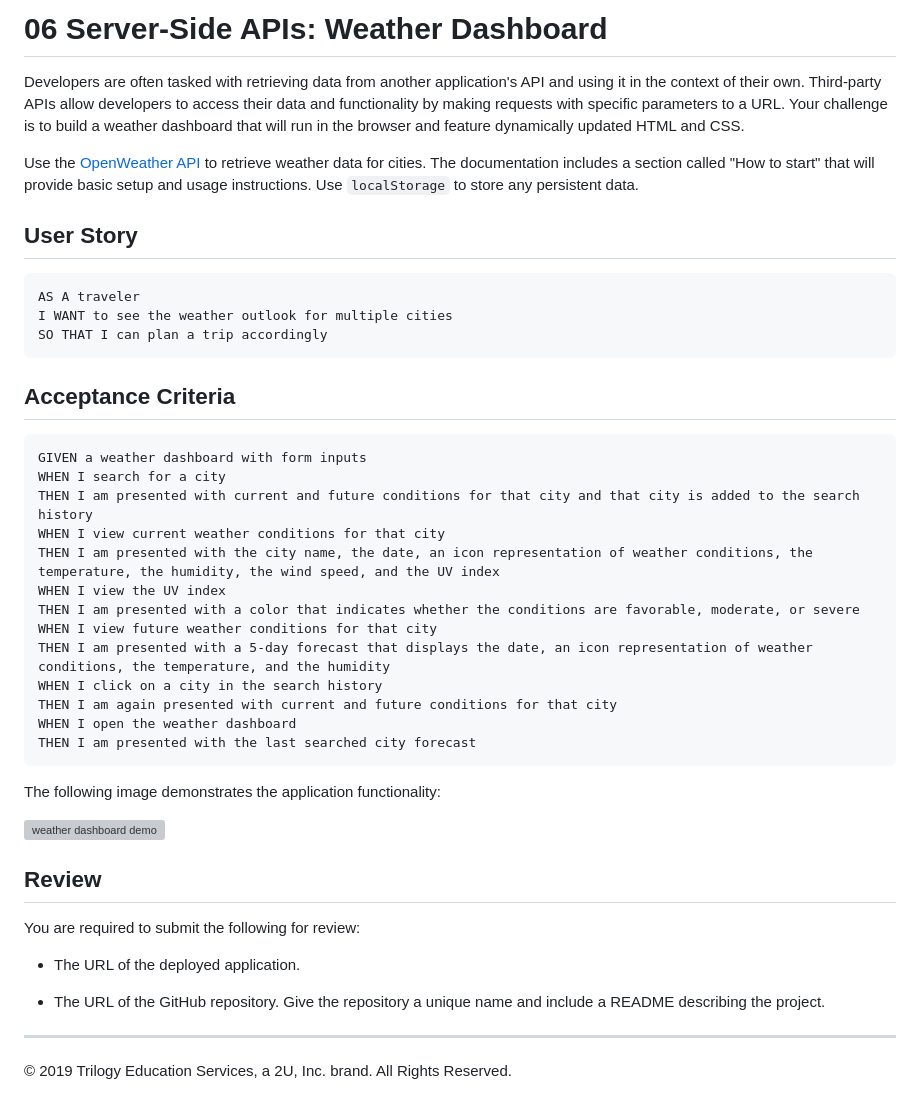
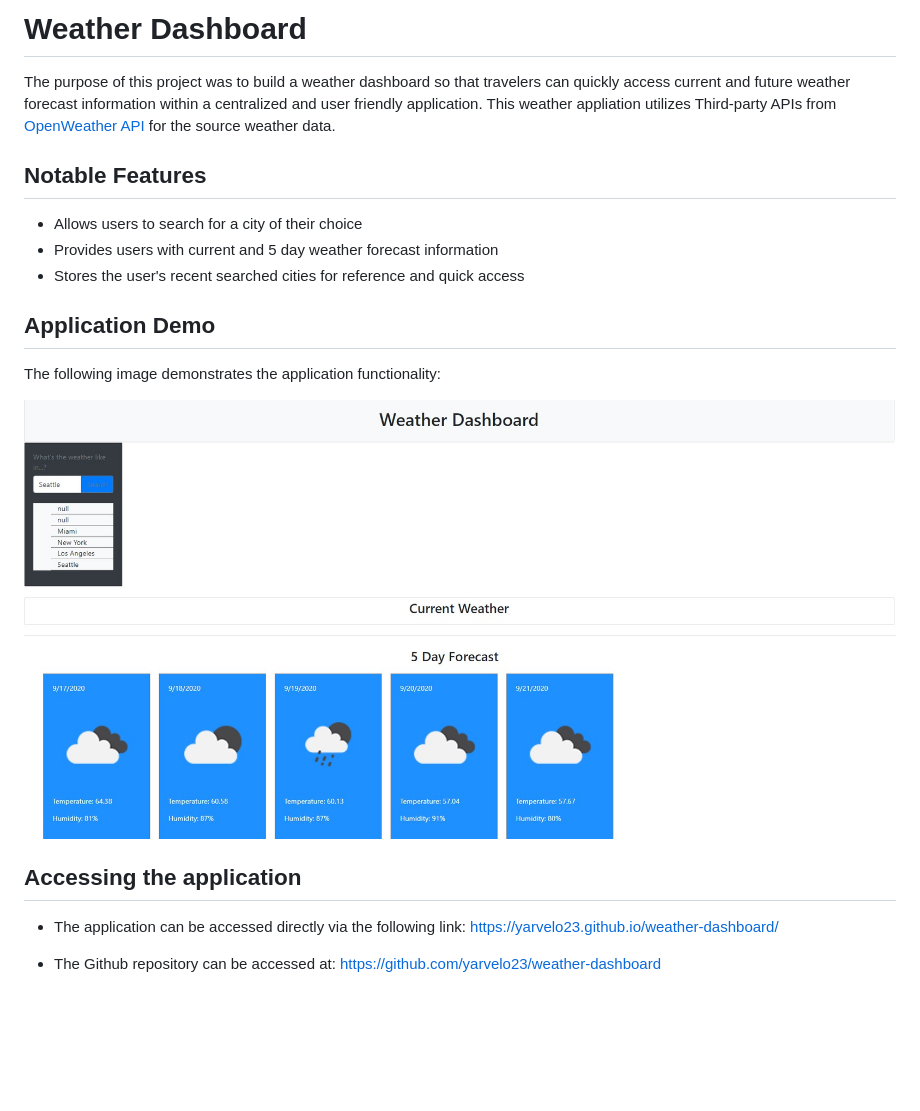
Before and after one commit to yarvelo23/weather-dashboard, a Markdown page: README.md, the part around the change. Rendered like a GitHub page; pictures changed too: assets/demo.jpg (added); blank space fills up the shorter version; grey boxes are pictures that could not be loaded.

Commit message:
added project description to readme

````diff
--- a/README.md
+++ b/README.md
@@ -1,46 +1,21 @@
-# 06 Server-Side APIs: Weather Dashboard
+# Weather Dashboard
 
-Developers are often tasked with retrieving data from another application's API and using it in the context of their own. Third-party APIs allow developers to access their data and functionality by making requests with specific parameters to a URL. Your challenge is to build a weather dashboard that will run in the browser and feature dynamically updated HTML and CSS.
+The purpose of this project was to build a weather dashboard so that travelers can quickly access current and future weather forecast information within a centralized and user friendly application.  This weather appliation utilizes Third-party APIs from [OpenWeather API](https://openweathermap.org/api) for the source weather data.
 
-Use the [OpenWeather API](https://openweathermap.org/api) to retrieve weather data for cities. The documentation includes a section called "How to start" that will provide basic setup and usage instructions. Use `localStorage` to store any persistent data.
+## Notable Features
+* Allows users to search for a city of their choice
+* Provides users with current and 5 day weather forecast information
+* Stores the user's recent searched cities for reference and quick access
 
-## User Story
 
-```
-AS A traveler
-I WANT to see the weather outlook for multiple cities
-SO THAT I can plan a trip accordingly
-```
-
-## Acceptance Criteria
-
-```
-GIVEN a weather dashboard with form inputs
-WHEN I search for a city
-THEN I am presented with current and future conditions for that city and that city is added to the search history
-WHEN I view current weather conditions for that city
-THEN I am presented with the city name, the date, an icon representation of weather conditions, the temperature, the humidity, the wind speed, and the UV index
-WHEN I view the UV index
-THEN I am presented with a color that indicates whether the conditions are favorable, moderate, or severe
-WHEN I view future weather conditions for that city
-THEN I am presented with a 5-day forecast that displays the date, an icon representation of weather conditions, the temperature, and the humidity
-WHEN I click on a city in the search history
-THEN I am again presented with current and future conditions for that city
-WHEN I open the weather dashboard
-THEN I am presented with the last searched city forecast
-```
-
+## Application Demo
 The following image demonstrates the application functionality:
 
-![weather dashboard demo](./Assets/06-server-side-apis-homework-demo.png)
+![weather dashboard demo](./assets/demo.jpg)
 
-## Review
 
-You are required to submit the following for review:
+## Accessing the application
 
-* The URL of the deployed application.
+* The application can be accessed directly via the following link: https://yarvelo23.github.io/weather-dashboard/
 
-* The URL of the GitHub repository. Give the repository a unique name and include a README describing the project.
-
-- - -
-© 2019 Trilogy Education Services, a 2U, Inc. brand. All Rights Reserved.
+* The Github repository can be accessed at: https://github.com/yarvelo23/weather-dashboard
````
